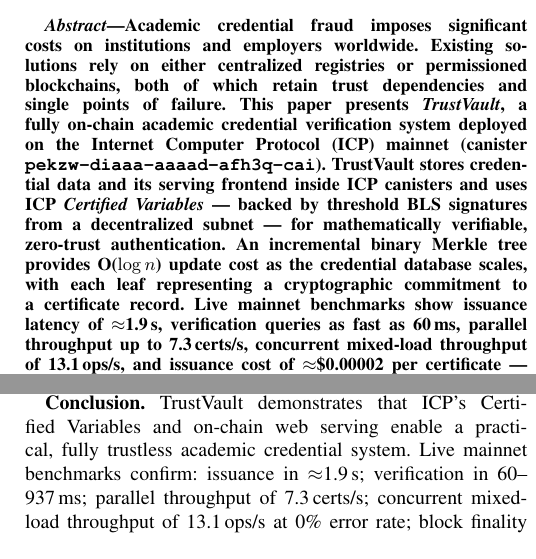
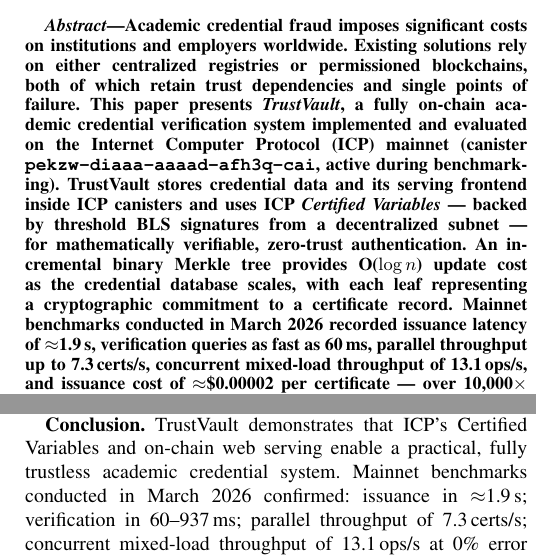
Before and after one commit to sudo-v4run/cred-verifier, a LaTeX paper (papers/Conference/research_paper.tex): two parts of the columns of pages 1 and 5 of 5, joined at a grey line, cut so that both start at the same text. Compiled offline with pdfLaTeX.

Commit message:
fix(conference): past-tense deployment/benchmark claims — canister may expire after cycles run out

```diff
--- a/papers/Conference/research_paper.tex
+++ b/papers/Conference/research_paper.tex
@@ -80,7 +80,7 @@
 
 % =========================================================
 \begin{abstract}
-Academic credential fraud imposes significant costs on institutions and employers worldwide. Existing solutions rely on either centralized registries or permissioned blockchains, both of which retain trust dependencies and single points of failure. This paper presents \textit{TrustVault}, a fully on-chain academic credential verification system deployed on the Internet Computer Protocol (ICP) mainnet (canister \texttt{pekzw-diaaa-aaaad-afh3q-cai}). TrustVault stores credential data and its serving frontend inside ICP canisters and uses ICP \textit{Certified Variables} — backed by threshold BLS signatures from a decentralized subnet — for mathematically verifiable, zero-trust authentication. An incremental binary Merkle tree provides O($\log n$) update cost as the credential database scales, with each leaf representing a cryptographic commitment to a certificate record. Live mainnet benchmarks show issuance latency of $\approx$1.9\,s, verification queries as fast as 60\,ms, parallel throughput up to 7.3\,certs/s, concurrent mixed-load throughput of 13.1\,ops/s, and issuance cost of $\approx$\$0.00002 per certificate — over 10{,}000$\times$ cheaper than comparable Ethereum operations. The prototype demonstrates practical feasibility; production deployment requires cryptographic hash hardening.
+Academic credential fraud imposes significant costs on institutions and employers worldwide. Existing solutions rely on either centralized registries or permissioned blockchains, both of which retain trust dependencies and single points of failure. This paper presents \textit{TrustVault}, a fully on-chain academic credential verification system implemented and evaluated on the Internet Computer Protocol (ICP) mainnet (canister \texttt{pekzw-diaaa-aaaad-afh3q-cai}, active during benchmarking). TrustVault stores credential data and its serving frontend inside ICP canisters and uses ICP \textit{Certified Variables} — backed by threshold BLS signatures from a decentralized subnet — for mathematically verifiable, zero-trust authentication. An incremental binary Merkle tree provides O($\log n$) update cost as the credential database scales, with each leaf representing a cryptographic commitment to a certificate record. Mainnet benchmarks conducted in March 2026 recorded issuance latency of $\approx$1.9\,s, verification queries as fast as 60\,ms, parallel throughput up to 7.3\,certs/s, concurrent mixed-load throughput of 13.1\,ops/s, and issuance cost of $\approx$\$0.00002 per certificate — over 10{,}000$\times$ cheaper than comparable Ethereum operations. The prototype demonstrates practical feasibility; production deployment requires cryptographic hash hardening.
 \end{abstract}
 
 \begin{IEEEkeywords}
@@ -97,5 +97,5 @@
 
 \textbf{Contributions:}
 \begin{itemize}
-  \item TrustVault — among the first fully on-chain academic credential systems (frontend \emph{and} backend) deployed on a public blockchain mainnet, demonstrated with live mainnet measurements.
+  \item TrustVault — among the first fully on-chain academic credential systems (frontend \emph{and} backend) deployed and evaluated on a public blockchain mainnet, with reproducible real-world measurements.
   \item An incremental Merkle tree with O($\log n$) update cost, integrated with Certified Variables for trustless proof generation.
@@ -528,7 +528,7 @@
 
 \textbf{Related Work.} Blockcerts~\cite{grech2017blockchain} anchors diploma hashes on Bitcoin, but verification still requires the issuer's web server and the UI is centralized. EduCTX~\cite{turk2018eductx} uses a permissioned Ark-based blockchain and requires trust in the university consortium. Ethereum-based systems~\cite{lizcano2020blockchain} store only hashes on-chain, keeping full data off-chain and restoring centralization; gas costs~\cite{wood2014ethereum} vary significantly post-EIP-1559 and post-Merge, often exceeding \$1--\$5 per credential write under high network demand. W3C Verifiable Credentials~\cite{w3c2022vc} is a data model, not a storage platform; most implementations use permissioned ledgers or central registries. Self-Sovereign Identity systems~\cite{allen2016decentralized} target individual data control but do not specify on-chain storage or serving. None of the above systems (a) store the full credential record on a public blockchain, (b) serve the verification UI from the blockchain, or (c) provide reproducible mainnet performance benchmarks. Note that Table~\ref{tab:comparison} compares TrustVault's credential-specific throughput against Fabric's general-transaction TPS~\cite{androulaki2018fabric} — not a matched workload comparison; Fabric's figure reflects a permissioned setting with no credential-specific overhead.
 
-\textbf{Conclusion.} TrustVault demonstrates that ICP's Certified Variables and on-chain web serving enable a practical, fully trustless academic credential system. Live mainnet benchmarks confirm: issuance in $\approx$1.9\,s; verification in 60--937\,ms; parallel throughput of 7.3\,certs/s; concurrent mixed-load throughput of 13.1\,ops/s at 0\% error rate; block finality of 2.40\,s (p99 $<$ 3.05\,s); issuance cost $\approx$\$0.00002$^\dagger$. \textbf{Limitations:} revocation requires O($n$) Merkle rebuild; per-canister throughput is bounded by ICP's consensus serialization; no cross-chain support; prototype uses simplified hash functions and permissionless university registration requiring production hardening. Future work: W3C VC integration, multi-canister sharding, and accumulator-based O(1) revocation.
+\textbf{Conclusion.} TrustVault demonstrates that ICP's Certified Variables and on-chain web serving enable a practical, fully trustless academic credential system. Mainnet benchmarks conducted in March 2026 confirmed: issuance in $\approx$1.9\,s; verification in 60--937\,ms; parallel throughput of 7.3\,certs/s; concurrent mixed-load throughput of 13.1\,ops/s at 0\% error rate; block finality of 2.40\,s (p99 $<$ 3.05\,s); issuance cost $\approx$\$0.00002$^\dagger$. \textbf{Limitations:} revocation requires O($n$) Merkle rebuild; per-canister throughput is bounded by ICP's consensus serialization; no cross-chain support; prototype uses simplified hash functions and permissionless university registration requiring production hardening. Future work: W3C VC integration, multi-canister sharding, and accumulator-based O(1) revocation.
 
 \smallskip
 {\scriptsize $^\dagger$\,Derived from ICP's official pricing formula~\cite{dfinity2025gascost} (updated Dec.\ 2025): ingress fee = 1.2\,M\,+\,2\,K$\times$\,bytes; update execution base = 5\,M cycles; 1 executed Wasm instruction = 1 cycle; 1\,T cycles = \$1.354820\,USD. For a $\approx$400-byte \texttt{issueCertificate} payload, fixed fees total 7\,M cycles. Code-complexity tracing of the Motoko source gives $\approx$100\,K raw Wasm instructions: 2$\times$\texttt{HashMap.get} ($\approx$800), \texttt{createCertificate}/\texttt{bytesToHex} ($\approx$33\,K), \texttt{HashMap.put} ($\approx$1.5\,K), O($\log n$) \texttt{insertCertLeaf}/\texttt{combineHashes} ($\approx$56\,K), \texttt{CertifiedData.set} ($\approx$3.2\,K), metrics ($\approx$3.3\,K). Applying a 10--100$\times$ Motoko runtime overhead (GC, type-tag checks, bounds checks) yields 1--10\,M instruction cycles. \textbf{Total: 8--17\,M cycles $\approx$ \$0.000011--\$0.000023.}}
```
Also changed, not shown: papers/Conference/research_paper.pdf, papers/Conference/research_paper.tex (2 more changed lines).
